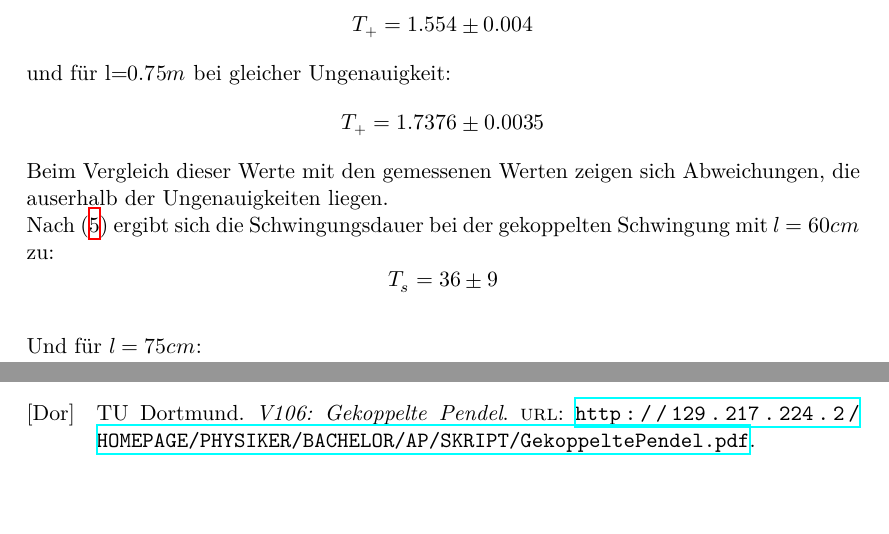
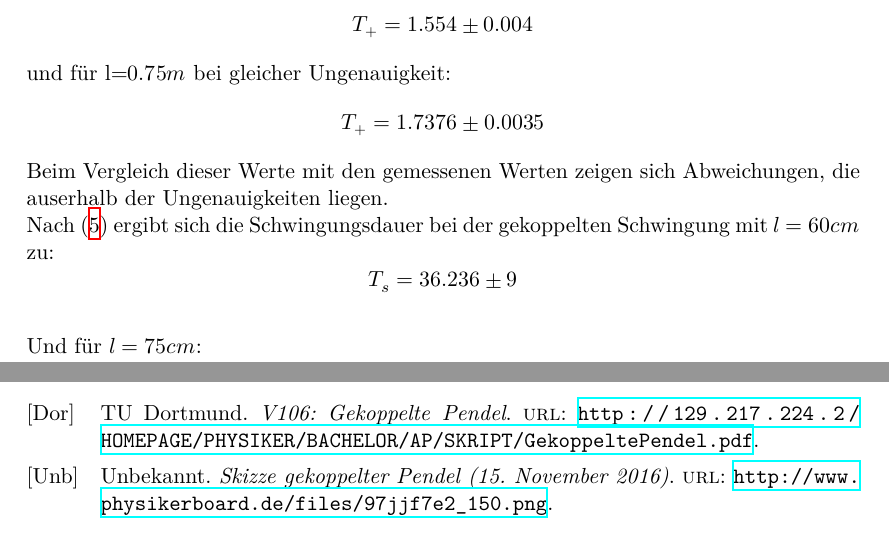
Before and after one commit to FeGeyer/praktikum, a LaTeX document (dokument.tex, which reads body.tex, lit.bib): two parts of pages 7 and 10 of 10, joined at a grey line, cut so that both start at the same text, the shorter picture padded with empty space. Compiled offline with XeLaTeX.

Commit message:
Letze Änderungen

```diff
--- a/body.tex
+++ b/body.tex
@@ -206,7 +206,7 @@ Beim Vergleich dieser Werte mit den gemessenen Werten zeigen sich Abweichungen,
 \\
 Nach \eqref{e5} ergibt sich die Schwingungsdauer bei der gekoppelten Schwingung mit $l = 60cm$ zu:
 \begin{equation*}
-  T_s = 36 \pm 9
+  T_s = 36.236 \pm 9
 \end{equation*}
 \\
 Und für $l = 75cm$:
--- a/lit.bib
+++ b/lit.bib
@@ -3,3 +3,9 @@
   title = "V106: Gekoppelte Pendel",
   url = "http://129.217.224.2/HOMEPAGE/PHYSIKER/BACHELOR/AP/SKRIPT/GekoppeltePendel.pdf",
 }
+@online{grafik,
+  author = "Unbekannt",
+  title = "Skizze gekoppelter Pendel (15. November 2016)",
+  url = "http://www.physikerboard.de/files/97jjf7e2_150.png",
+  date = "15. November 2016",
+}
```
Also changed, not shown: body.tex (2 more changed lines).
